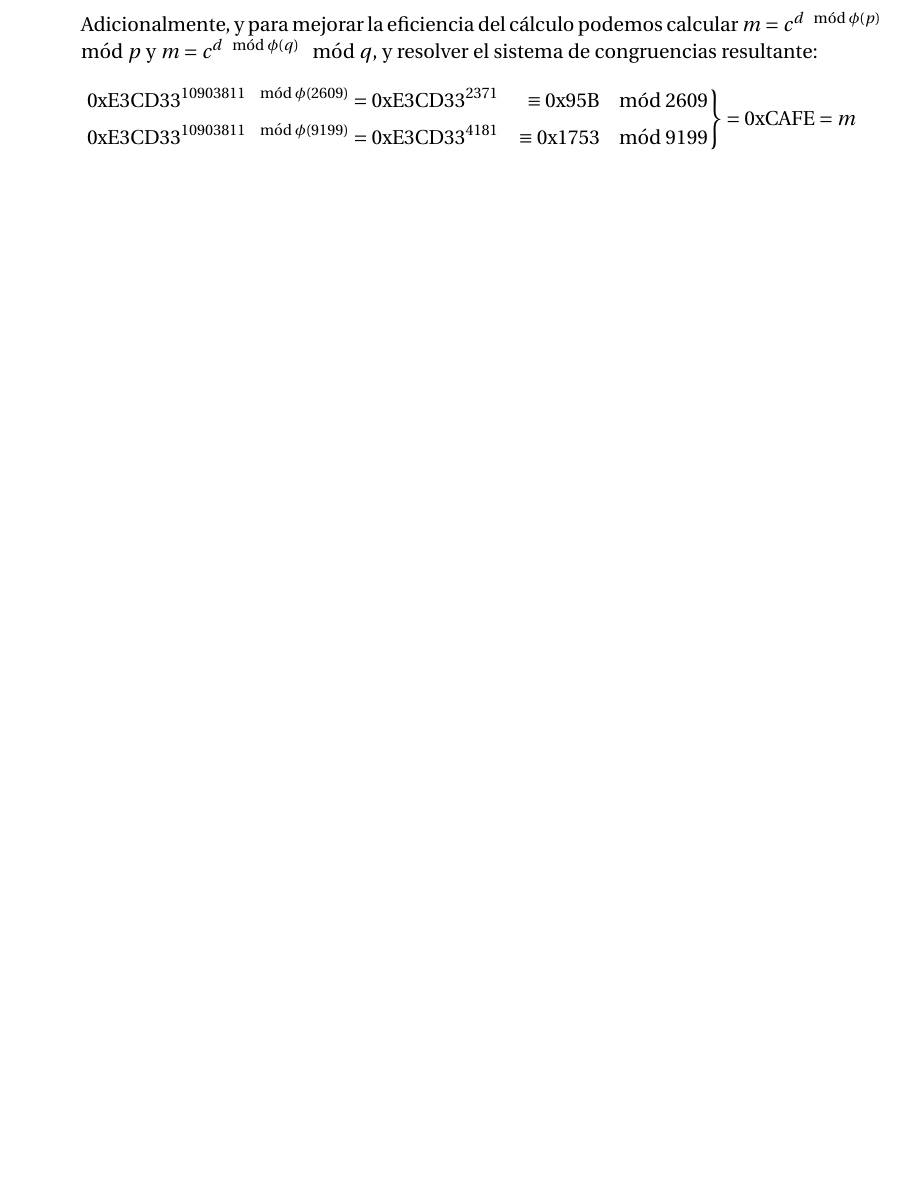
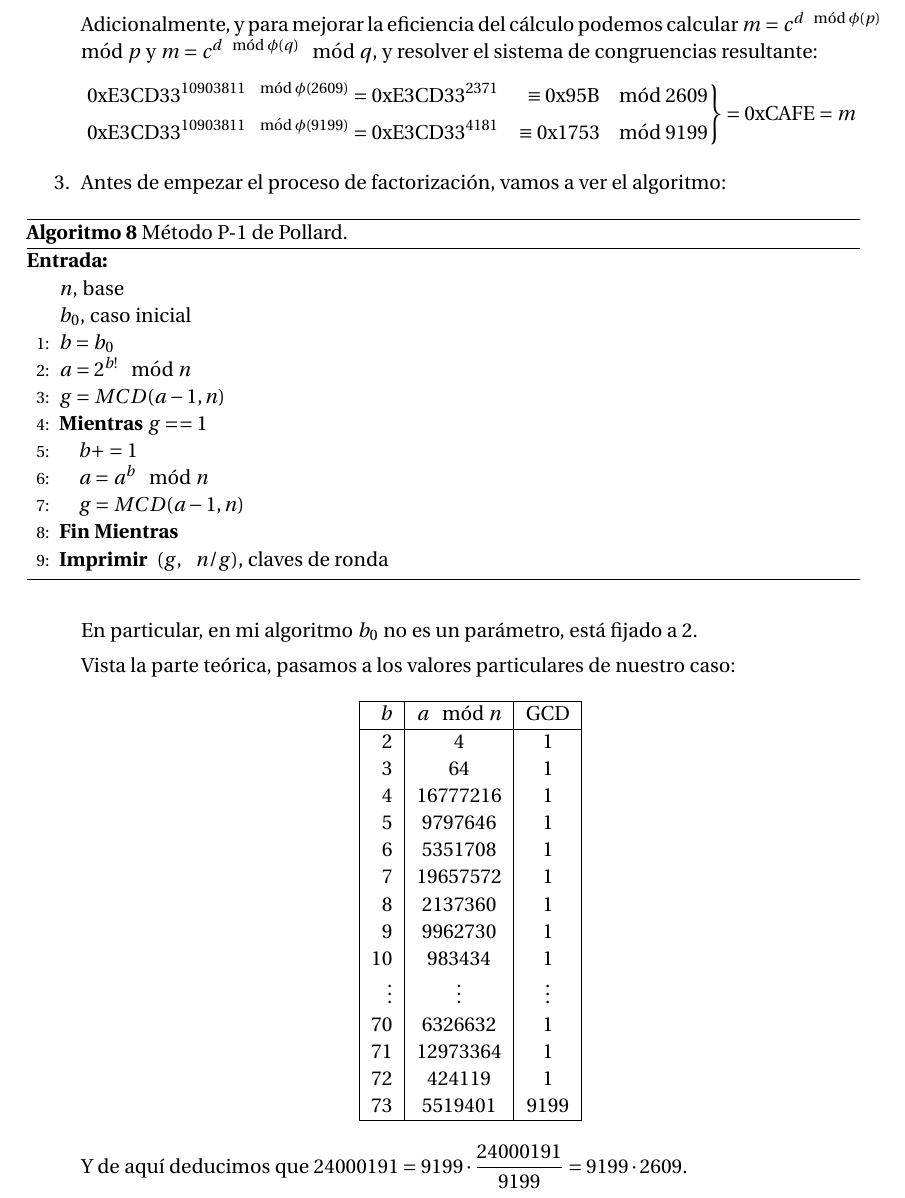
Before and after one commit to oxcar103/Practicas-TNC, a LaTeX document (Criptografía/Memoria.tex, which reads Criptografía/Ejercicio3.tex): part of page 12 of 12, cut so that both start at the same text, the shorter picture padded with empty space. Compiled offline with pdfLaTeX.

Commit message:
Método P-1 de Pollard

```diff
--- a/Criptografía/Ejercicio3.tex
+++ b/Criptografía/Ejercicio3.tex
@@ -41,4 +41,54 @@
 		        \mathrm{0xE3CD33}^{10903811 \mod \phi(9199)} &= \mathrm{0xE3CD33}^{4181} &\equiv \mathrm{0x1753} \mod 9199
 		       \end{aligned}
 		\right\} = \mathrm{0xCAFE} = m$$
+
+		\item Antes de empezar el proceso de factorización, vamos a ver el algoritmo:
+
+		\begin{algorithm}[H]
+			\begin{algorithmic}[1]
+				\REQUIRE \ \\
+					\texttt{$n$}, base\\
+					\texttt{$b_0$}, caso inicial \
+				\STATE{\texttt{$b = b_0$}}
+				\STATE{\texttt{$a = 2^{b!} \mod n$}}
+				\STATE{\texttt{$g = MCD(a-1, n)$}}
+				\WHILE{\texttt{$g == 1$}}
+					\STATE{\texttt{$b += 1$}}
+					\STATE{\texttt{$a = a^b \mod n$}}
+					\STATE{\texttt{$g = MCD(a-1, n)$}}
+				\ENDWHILE
+
+				\PRINT{\texttt{$(g,\ n/g)$}, claves de ronda}
+			\end{algorithmic}
+			\caption{Método P-1 de Pollard.}
+			\label{PollardP-1}
+		\end{algorithm}
+
+		En particular, en mi algoritmo $b_0$ no es un parámetro, está fijado a 2.
+
+		Vista la parte teórica, pasamos a los valores particulares de nuestro caso:
+		\begin{center}
+		\begin{tabular}{ | r | c | c |}
+			\hline
+			$b$     & $a \mod n$    & GCD \\
+			\hline
+			2       &  4            &  1  \\
+			3       &  64           &  1  \\
+			4       &  16777216     &  1  \\
+			5       &  9797646      &  1  \\
+			6       &  5351708      &  1  \\
+			7       &  19657572     &  1  \\
+			8       &  2137360      &  1  \\
+			9       &  9962730      &  1  \\
+			10      &  983434       &  1  \\
+			\vdots  &  \vdots       &  \vdots  \\
+			70      &  6326632      &  1  \\
+			71      &  12973364     &  1  \\
+			72      &  424119       &  1  \\
+			73      &  5519401      &  9199  \\
+			\hline
+		\end{tabular}
+		\end{center}
+
+		Y de aquí deducimos que $\displaystyle 24000191 = 9199 \cdot \frac{24000191}{9199} = 9199 \cdot 2609$.
 	\end{enumerate}
```
